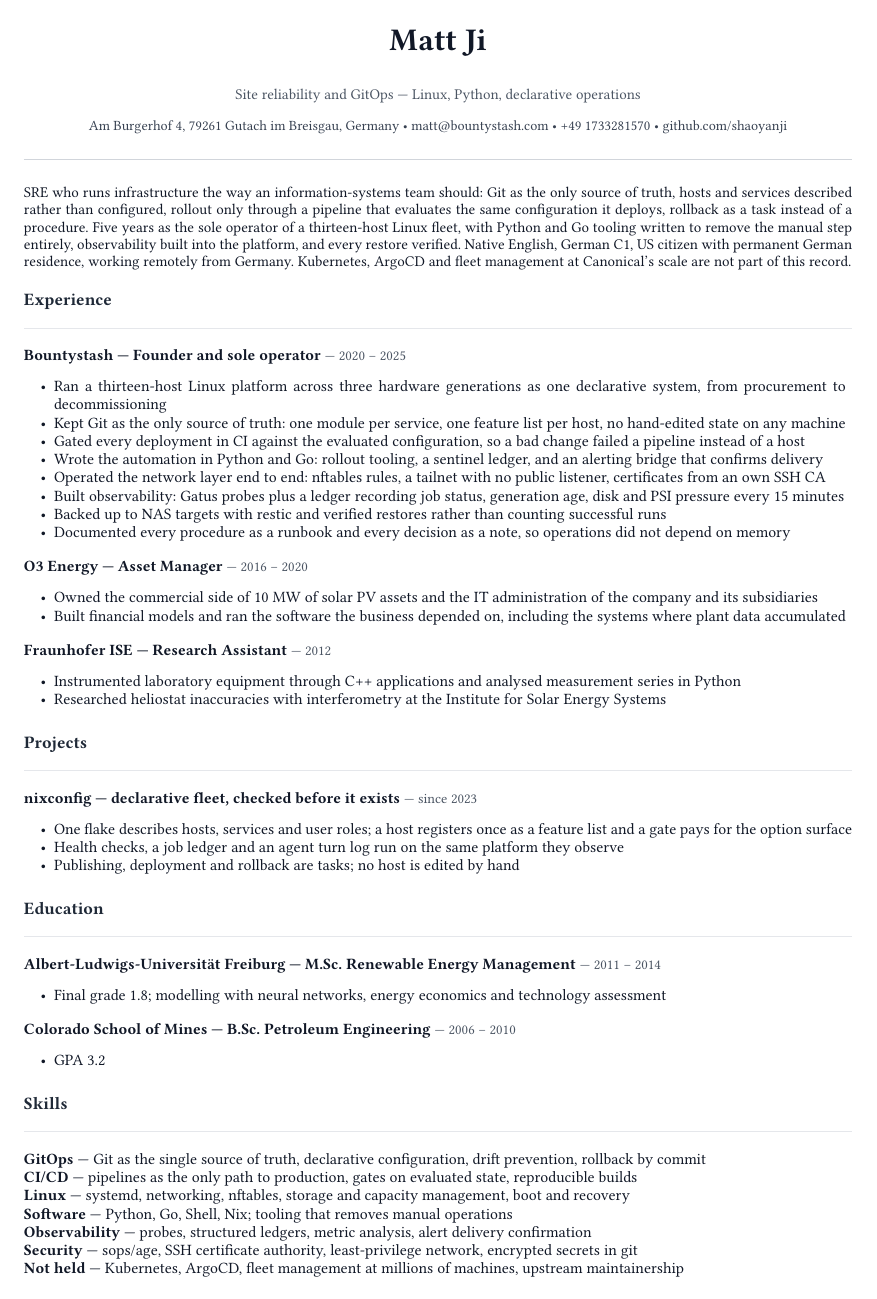
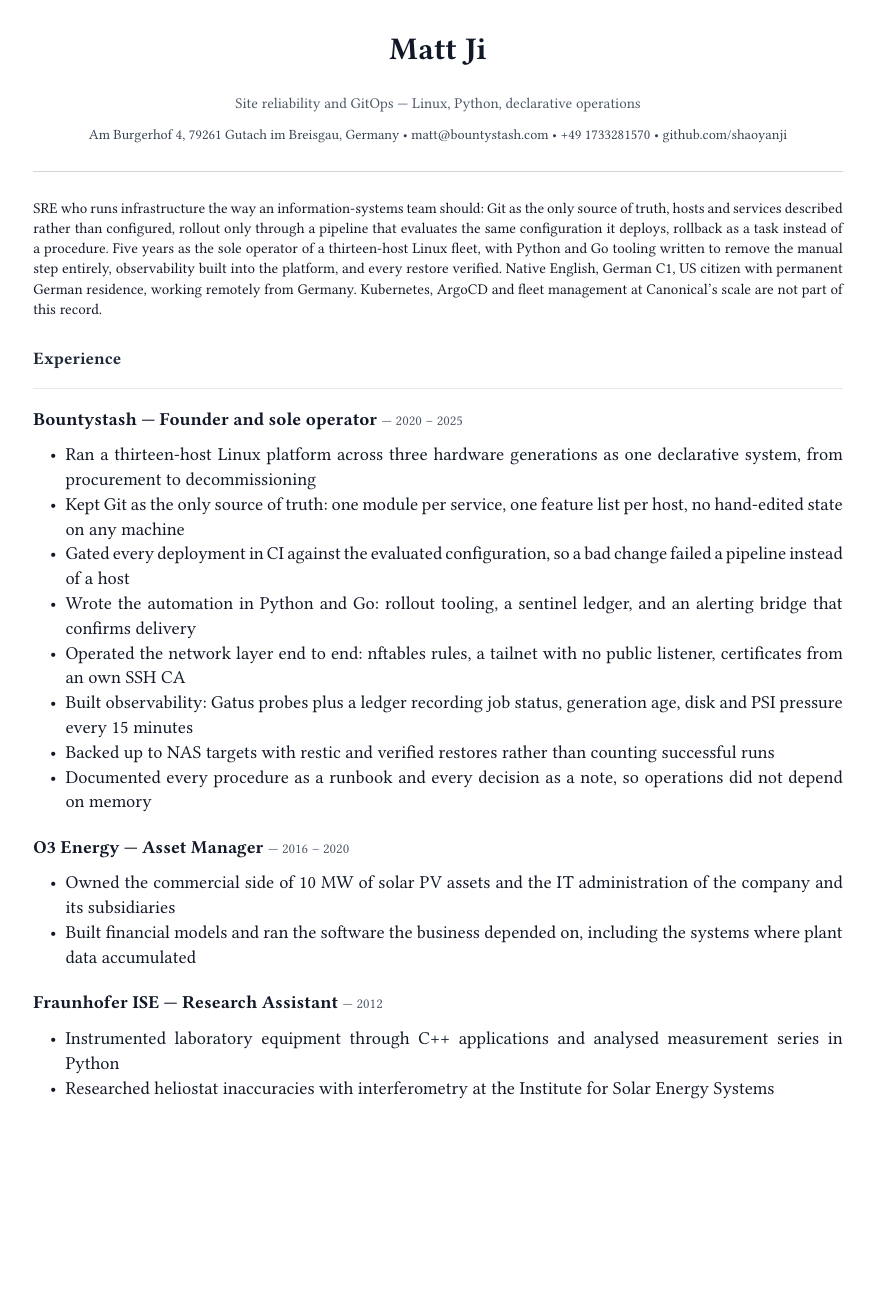
Before and after one commit to shaoyanji/nixconfig, a Typst document (submissions/canonical-gitops/lebenslauf.typ): page 1 of 2. Compiled offline with Typst 0.15.

Commit message:
appflow(canonical-gitops): spread the CV across two pages
The CV was 9.5pt at 1.4cm margins, which put 44 text lines on page one and
left only the two-line languages note alone on page two. Same content, laid
out at 11pt with 0.7em leading, so the flow breaks before Projects: page one
carries profile and experience at 85% fill, page two carries projects,
education and skills at 61%. Extracted text is unchanged, so no claim moved.

```diff
--- a/submissions/canonical-gitops/lebenslauf.typ
+++ b/submissions/canonical-gitops/lebenslauf.typ
@@ -17,7 +17,7 @@
 #text(size: 9pt)[SRE who runs infrastructure the way an information-systems team should: Git as the only source of truth, hosts and services described rather than configured, rollout only through a pipeline that evaluates the same configuration it deploys, rollback as a task instead of a procedure. Five years as the sole operator of a thirteen-host Linux fleet, with Python and Go tooling written to remove the manual step entirely, observability built into the platform, and every restore verified. Native English, German C1, US citizen with permanent German residence, working remotely from Germany. Kubernetes, ArgoCD and fleet management at Canonical's scale are not part of this record.]
 
 #let section(kind) = block(breakable: false, sticky: true, width: 100%)[
-  #v(5pt)
+  #v(10pt)
   #text(size: 10.5pt, weight: "bold", fill: rgb("#1f2937"))[#kind]
   #v(1pt)
   #line(length: 100%, stroke: 0.4pt + rgb("#e5e7eb"))
@@ -35,7 +35,7 @@
       #for bullet in bullets [- #bullet]
     ]
   ]
-  #v(3pt)
+  #v(7pt)
 ]
 
 #section("Experience")
```
Also changed, not shown: submissions/canonical-gitops/lebenslauf.pdf, submissions/canonical-gitops/lebenslauf.typ (6 more changed lines).
